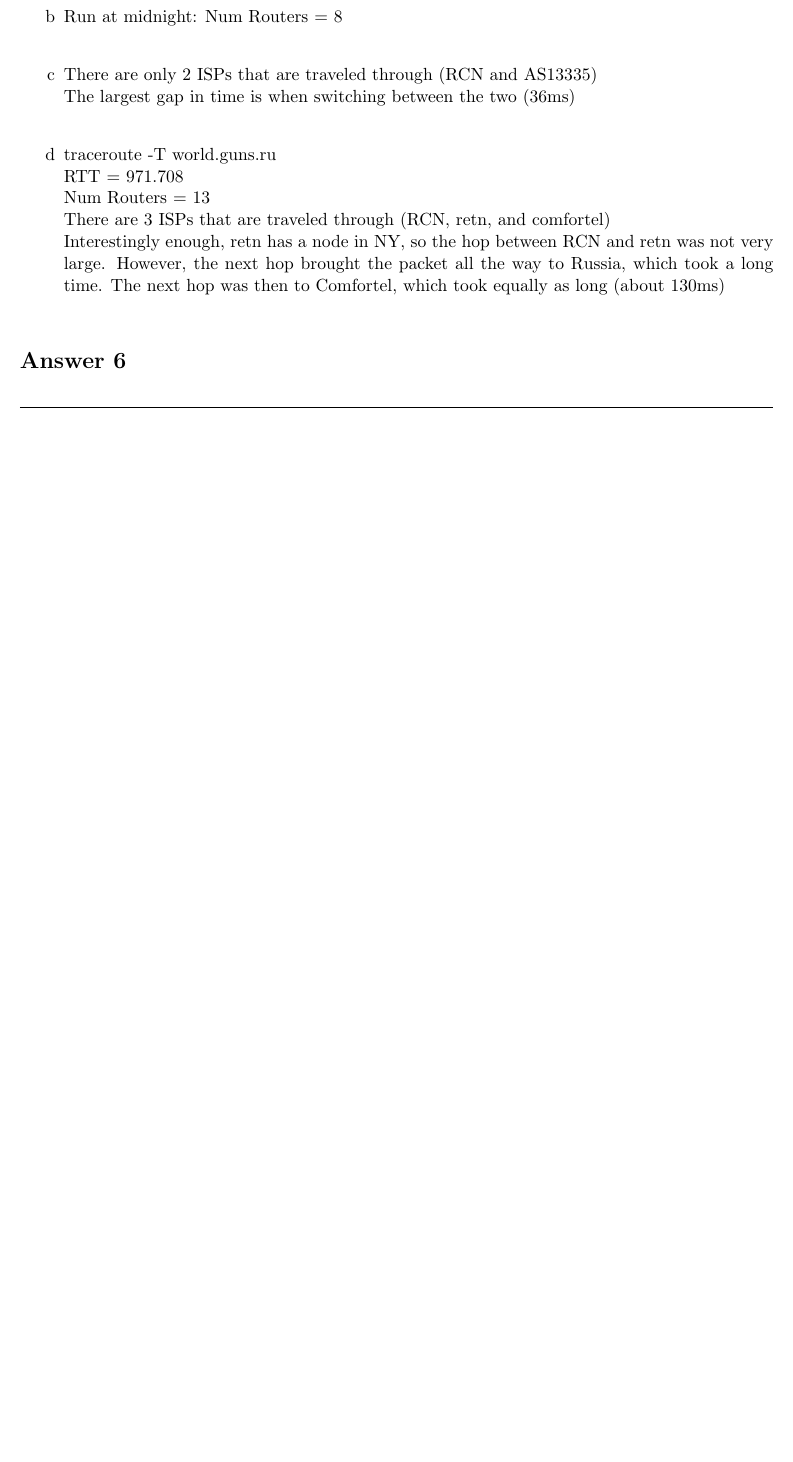
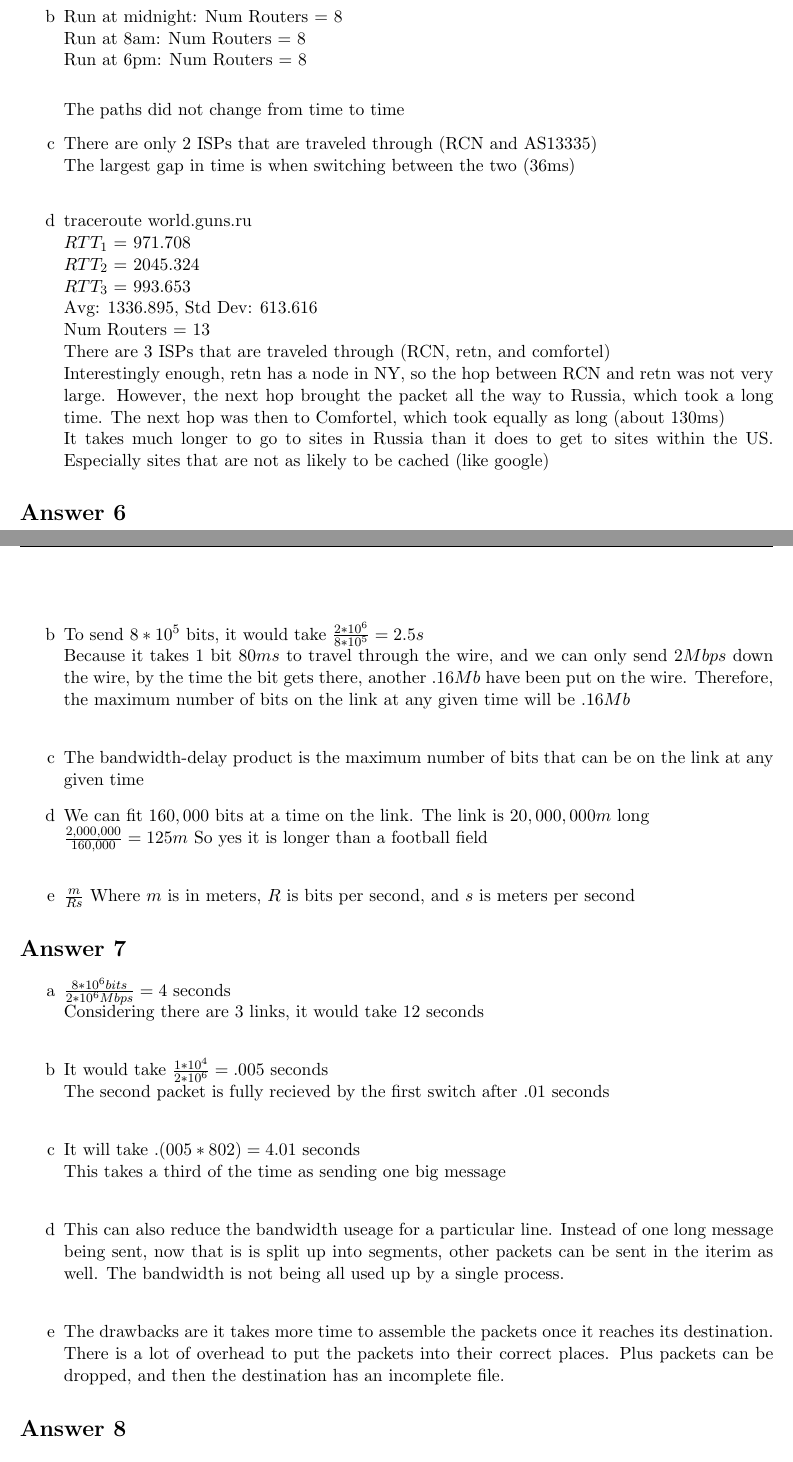
Before and after one commit to ebrakke/CS455-Homework, a LaTeX problem sheet (HW1/HW1.tex): part of page 2 of 2 before the commit and two parts of pages 2 and 3 of 4 after it, the two joined at a grey line, cut so that both start at the same text, the shorter picture padded with empty space. Compiled offline with pdfLaTeX.

Commit message:
Finished HW1

```diff
--- a/HW1/HW1.tex
+++ b/HW1/HW1.tex
@@ -123,17 +135,25 @@ $d_{e2e} = 2*d_{proc} + \sum_{i=1}^3 \frac{L}{R_i} + \sum_{i=1}^3 d_i s_i$
 
 	\item[b]
 	Run at midnight: Num Routers = 8\\
+	Run at 8am: Num Routers = 8\\
+	Run at 6pm: Num Routers = 8\\
+
+	The paths did not change from time to time
 
 	\item[c]
 	There are only 2 ISPs that are traveled through (RCN and AS13335)\\
 	The largest gap in time is when switching between the two (36ms)\\
 
 	\item[d]
-	traceroute -T world.guns.ru\\
-	RTT = 971.708\\
+	traceroute world.guns.ru\\
+	$RTT_1$ = 971.708\\
+	$RTT_2$ = 2045.324\\
+	$RTT_3$ = 993.653\\
+	Avg: 1336.895, Std Dev: 613.616\\
 	Num Routers = 13\\
 	There are 3 ISPs that are traveled through (RCN, retn, and comfortel)\\
 	Interestingly enough, retn has a node in NY, so the hop between RCN and retn was not very large.  However, the next hop brought the packet all the way to Russia, which took a long time.  The next hop was then to Comfortel, which took equally as long (about 130ms)\\
+	It takes much longer to go to sites in Russia than it does to get to sites within the US.  Especially sites that are not as likely to be cached (like google)
 \end{enumerate}
 
 \section*{Answer 6}
@@ -140,2 +164,38 @@ $d_{e2e} = 2*d_{proc} + \sum_{i=1}^3 \frac{L}{R_i} + \sum_{i=1}^3 d_i s_i$
 
+	\item[b]
+	To send $8 * 10^5$ bits, it would take $\frac{2 * 10^6}{8 * 10^5} = 2.5s$\\
+	Because it takes $1$ bit $80ms$ to travel through the wire, and we can only send $2Mbps$ down the wire, by the time the bit gets there, another $.16Mb$ have been put on the wire.  Therefore, the maximum number of bits on the link at any given time will be $.16Mb$\\
 
+	\item[c]
+	The bandwidth-delay product is the maximum number of bits that can be on the link at any given time
+
+	\item[d]
+	We can fit $160,000$ bits at a time on the link.  The link is $20,000,000m$ long\\
+	$\frac{2,000,000}{160,000} = 125m$  So yes it is longer than a football field\\
+
+	\item[e]
+	$\frac{m}{Rs}$ Where $m$ is in meters, $R$ is bits per second, and $s$ is meters per second
+\end{enumerate}
+
+\section*{Answer 7}
+\begin{enumerate}
+	\item[a]
+	$\frac{8*10^6 bits}{2*10^6Mbps} = 4$ seconds\\
+	Considering there are 3 links, it would take 12 seconds\\
+
+	\item[b]
+	It would take $\frac{1*10^4}{2*10^6} = .005$ seconds\\
+	The second packet is fully recieved by the first switch after .01 seconds\\
+
+	\item[c]
+	It will take $.(005 * 802) = 4.01$ seconds\\
+	This takes a third of the time as sending one big message\\
+
+	\item[d]
+	This can also reduce the bandwidth useage for a particular line.  Instead of one long message being sent, now that is is split up into segments, other packets can be sent in the iterim as well.  The bandwidth is not being all used up by a single process.\\
+
+	\item[e]
+	The drawbacks are it takes more time to assemble the packets once it reaches its destination. There is a lot of overhead to put the packets into their correct places.  Plus packets can be dropped, and then the destination has an incomplete file.
+\end{enumerate}
+
+\section*{Answer 8}
```
Also changed, not shown: HW1/HW1.tex (26 more changed lines).
